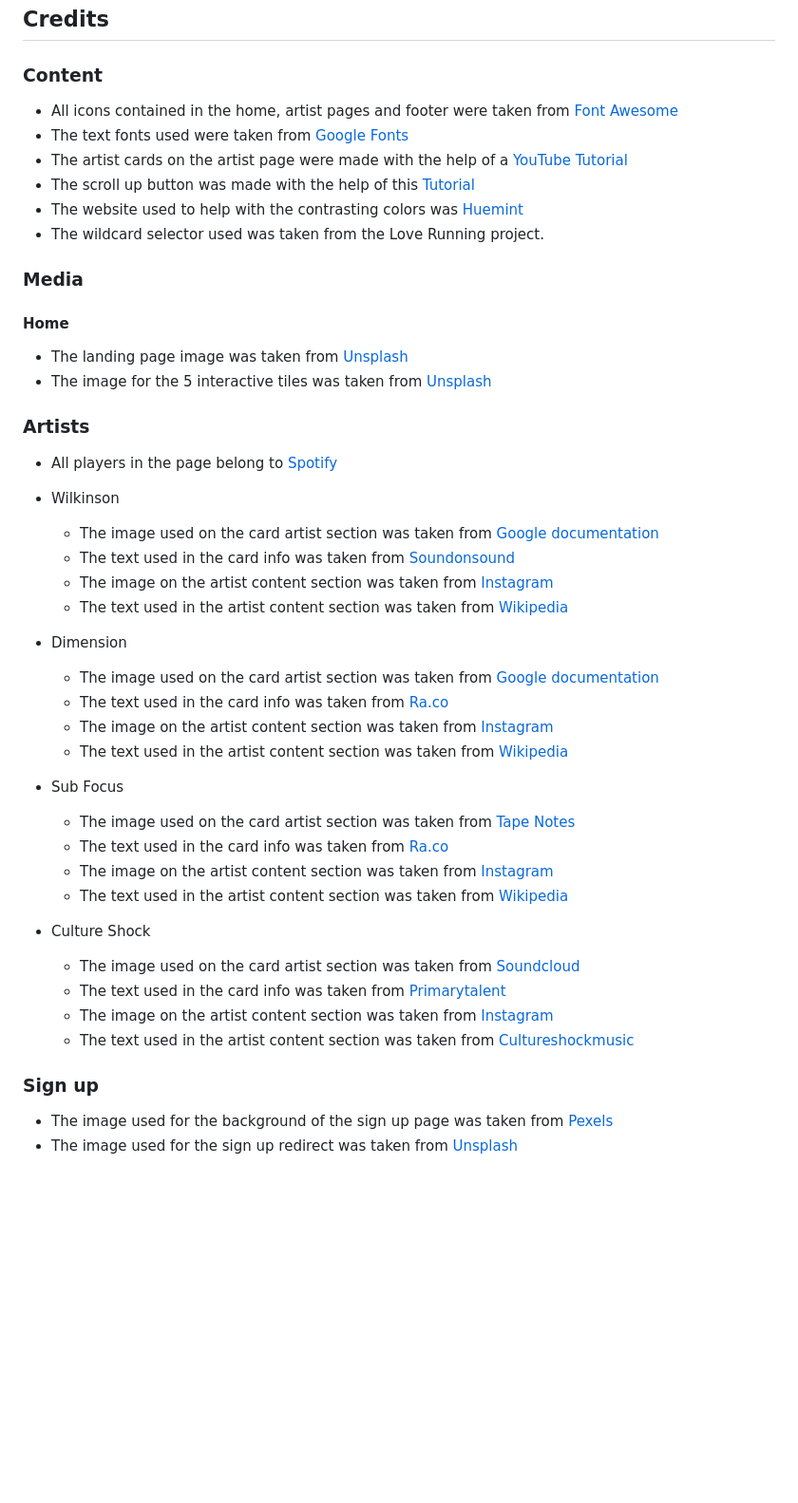
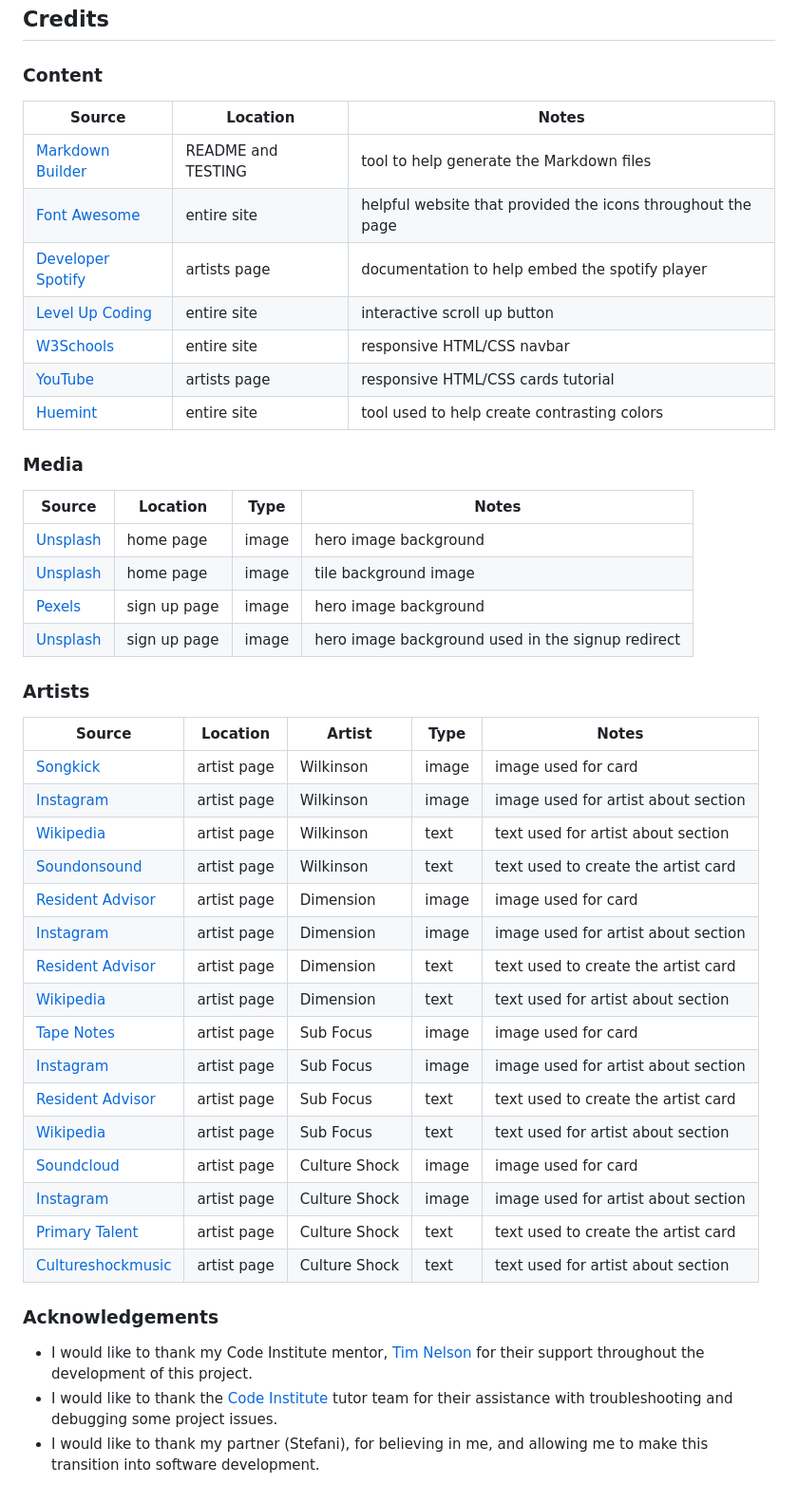
Before and after one commit to Jordan-Boulton1/Drum-Bass-Hideout, a Markdown page: README.md, the part around the change. Shown: that part at 95% size. Rendered like a GitHub page; blank space fills up the shorter version.

Commit message:
fix: update credits section in readme

```diff
--- a/README.md
+++ b/README.md
@@ -263,52 +263,47 @@ You can fork this repository by using the following steps:
 
 ### Content
 
-- All icons contained in the home, artist pages and footer were taken from [Font Awesome](https://fontawesome.com/)
-- The text fonts used were taken from [Google Fonts](https://fonts.google.com/)
-- The artist cards on the artist page were made with the help of a [YouTube Tutorial](https://www.youtube.com/watch?v=9FNNkzPBFcE)
-- The scroll up button was made with the help of this [Tutorial](https://levelup.gitconnected.com/how-to-implement-scroll-to-top-with-only-css-ae27cb9d4678)
-- The website used to help with the contrasting colors was [Huemint](https://huemint.com/website-1/#palette=e7eef4-1d1d25-e25e0f)
-- The wildcard selector used was taken from the Love Running project.
+| Source | Location | Notes |
+| --- | --- | --- |
+| [Markdown Builder](https://traveltimn.github.io/markdown-builder) | README and TESTING | tool to help generate the Markdown files |
+| [Font Awesome](https://fontawesome.com/) | entire site | helpful website that provided the icons throughout the page |
+| [Developer Spotify](https://developer.spotify.com/documentation/embeds/tutorials/creating-an-embed) | artists page | documentation to help embed the spotify player |
+| [Level Up Coding](https://levelup.gitconnected.com/how-to-implement-scroll-to-top-with-only-css-ae27cb9d4678) | entire site | interactive scroll up button |
+| [W3Schools](https://www.w3schools.com/css/css_navbar.asp) | entire site | responsive HTML/CSS navbar |
+| [YouTube](https://www.youtube.com/watch?v=9FNNkzPBFcE) | artists page | responsive HTML/CSS cards tutorial |
+| [Huemint](https://huemint.com/website-1/#palette=e7eef4-1d1d25-ff8c00) | entire site | tool used to help create contrasting colors |
 
 ### Media
 
-#### Home
-
-- The landing page image was taken from [Unsplash](https://unsplash.com/photos/group-of-people-inside-the-concert-gwQAhisLnRA)
-- The image for the 5 interactive tiles was taken from [Unsplash](https://unsplash.com/photos/black-and-blue-audio-mixer-V_-j-nWd4jE)
+| Source | Location | Type | Notes |
+| --- | --- | --- | --- |
+| [Unsplash](https://unsplash.com/photos/group-of-people-inside-the-concert-gwQAhisLnRA) | home page | image | hero image background |
+| [Unsplash](https://unsplash.com/photos/black-and-blue-audio-mixer-V_-j-nWd4jE) | home page | image | tile background image |
+| [Pexels](https://www.pexels.com/photo/selective-focus-photography-of-turned-on-mixing-console-2209315/) | sign up page | image | hero image background |
+| [Unsplash](https://unsplash.com/photos/silhouette-photo-of-man-jumped-off-on-top-of-people-inside-party-hall-y71EsQ-U3No) | sign up page | image | hero image background used in the signup redirect |
 
 ### Artists
+| Source | Location | Artist | Type | Notes |
+| --- | --- | --- | --- | --- |
+| [Songkick](https://www.songkick.com/images/38641209)| artist page | Wilkinson | image | image used for card |
+| [Instagram](https://www.instagram.com/p/CsF65IGJYLB/?img_index=1)| artist page | Wilkinson | image | image used for artist about section |
+| [Wikipedia](https://en.wikipedia.org/wiki/Wilkinson_(musician)) | artist page | Wilkinson | text | text used for artist about section |
+| [Soundonsound](https://www.soundonsound.com/people/wilkinson?amp)| artist page | Wilkinson | text | text used to create the artist card |
+| [Resident Advisor](https://imgproxy.ra.co/_/quality:66/h:180/w:180/rt:fill/gravity:sm/aHR0cHM6Ly9zdGF0aWMucmEuY28vaW1hZ2VzL3Byb2ZpbGVzL3NxdWFyZS9kaW1lbnNpb24uanBnP2RhdGVVcGRhdGVkPTE0ODY2NTk1MzIxNDA=)| artist page | Dimension | image | image used for card |
+| [Instagram](https://www.instagram.com/p/CqV4cFMJNl0/?img_index=1)| artist page | Dimension | image | image used for artist about section |
+| [Resident Advisor](https://ra.co/dj/dimension/biography)| artist page | Dimension | text | text used to create the artist card |
+| [Wikipedia](https://en.wikipedia.org/wiki/Dimension_(musician))| artist page| Dimension| text | text used for artist about section|
+| [Tape Notes](https://tapenotes.co.uk/wp-content/uploads/2023/06/Sub-Focus-580-x-580.jpg)| artist page | Sub Focus | image | image used for card |
+| [Instagram](https://www.instagram.com/p/CxxcC1Fof98/?img_index=1)| artist page| Sub Focus | image | image used for artist about section |
+| [Resident Advisor](https://ra.co/dj/subfocus/biography)| artist page | Sub Focus | text | text used to create the artist card |
+| [Wikipedia](https://en.wikipedia.org/wiki/Sub_Focus)|artist page | Sub Focus | text | text used for artist about section |
+| [Soundcloud](https://soundcloud.com/culture-shock)| artist page | Culture Shock | image | image used for card |
+| [Instagram](https://www.instagram.com/p/CU4z1umo0aj/?img_index=1)| artist page| Culture Shock | image | image used for artist about section |
+| [Primary Talent](https://primarytalent.com/culture-shock/)| artist page | Culture Shock | text | text used to create the artist card |
+| [Cultureshockmusic](https://www.cultureshockmusic.co.uk/bio)| artist page| Culture Shock | text| text used for artist about section
 
-- All players in the page belong to [Spotify](https://open.spotify.com/)
+### Acknowledgements
 
-- Wilkinson
-
-  - The image used on the card artist section was taken from [Google documentation](https://documentation.sk-static.com/documentation/media/img/col6/20220321-160013-549361.jpg)
-  - The text used in the card info was taken from [Soundonsound](https://www.soundonsound.com/people/wilkinson?amp)
-  - The image on the artist content section was taken from [Instagram](https://www.instagram.com/p/CsF65IGJYLB/?img_index=1)
-  - The text used in the artist content section was taken from [Wikipedia](<https://en.wikipedia.org/wiki/Wilkinson_(musician)>)
-
-- Dimension
-
-  - The image used on the card artist section was taken from [Google documentation](https://imgproxy.ra.co/_/quality:66/h:180/w:180/rt:fill/gravity:sm/aHR0cHM6Ly9zdGF0aWMucmEuY28vaW1hZ2VzL3Byb2ZpbGVzL3NxdWFyZS9kaW1lbnNpb24uanBnP2RhdGVVcGRhdGVkPTE0ODY2NTk1MzIxNDA=)
-  - The text used in the card info was taken from [Ra.co](https://ra.co/dj/dimension/biography)
-  - The image on the artist content section was taken from [Instagram](https://www.instagram.com/p/CqV4cFMJNl0/?img_index=1)
-  - The text used in the artist content section was taken from [Wikipedia](<https://en.wikipedia.org/wiki/Dimension_(musician)>)
-
-- Sub Focus
-
-  - The image used on the card artist section was taken from [Tape Notes](https://tapenotes.co.uk/project/tn1116-sub-focus)
-  - The text used in the card info was taken from [Ra.co](https://ra.co/dj/subfocus/biography)
-  - The image on the artist content section was taken from [Instagram](https://www.instagram.com/p/CxxcC1Fof98/?img_index=1)
-  - The text used in the artist content section was taken from [Wikipedia](https://en.wikipedia.org/wiki/Sub_Focus)
-
-- Culture Shock
-  - The image used on the card artist section was taken from [Soundcloud](https://soundcloud.com/culture-shock)
-  - The text used in the card info was taken from [Primarytalent](https://primarytalent.com/culture-shock/)
-  - The image on the artist content section was taken from [Instagram](https://www.instagram.com/p/CU4z1umo0aj/?img_index=1)
-  - The text used in the artist content section was taken from [Cultureshockmusic](https://www.cultureshockmusic.co.uk/bio)
-
-### Sign up
-
-- The image used for the background of the sign up page was taken from [Pexels](https://www.pexels.com/photo/selective-focus-photography-of-turned-on-mixing-console-2209315/)
-- The image used for the sign up redirect was taken from [Unsplash](https://unsplash.com/photos/silhouette-photo-of-man-jumped-off-on-top-of-people-inside-party-hall-y71EsQ-U3No)
+- I would like to thank my Code Institute mentor, [Tim Nelson](https://github.com/TravelTimN) for their support throughout the development of this project.
+- I would like to thank the [Code Institute](https://codeinstitute.net) tutor team for their assistance with troubleshooting and debugging some project issues.
+- I would like to thank my partner (Stefani), for believing in me, and allowing me to make this transition into software development.
```
